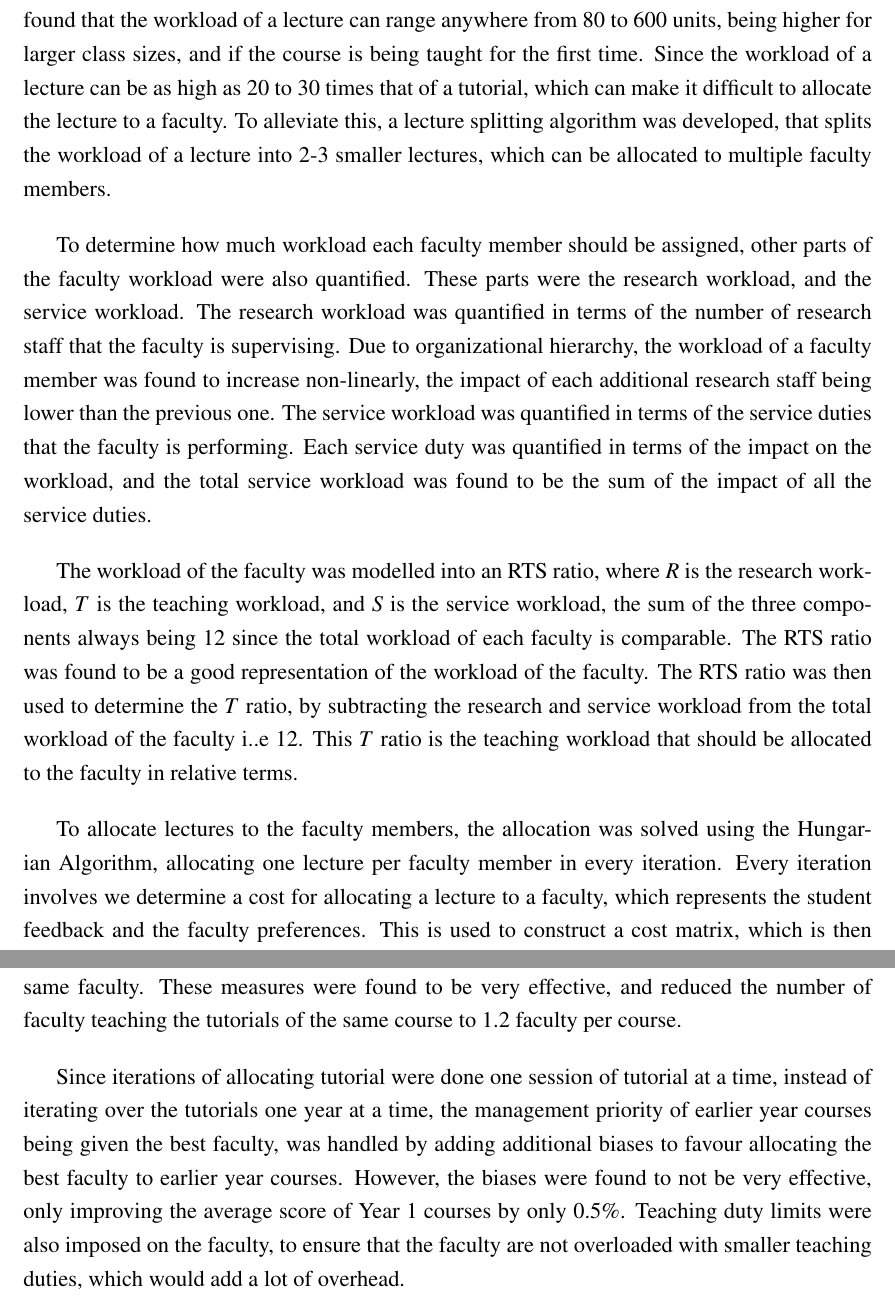
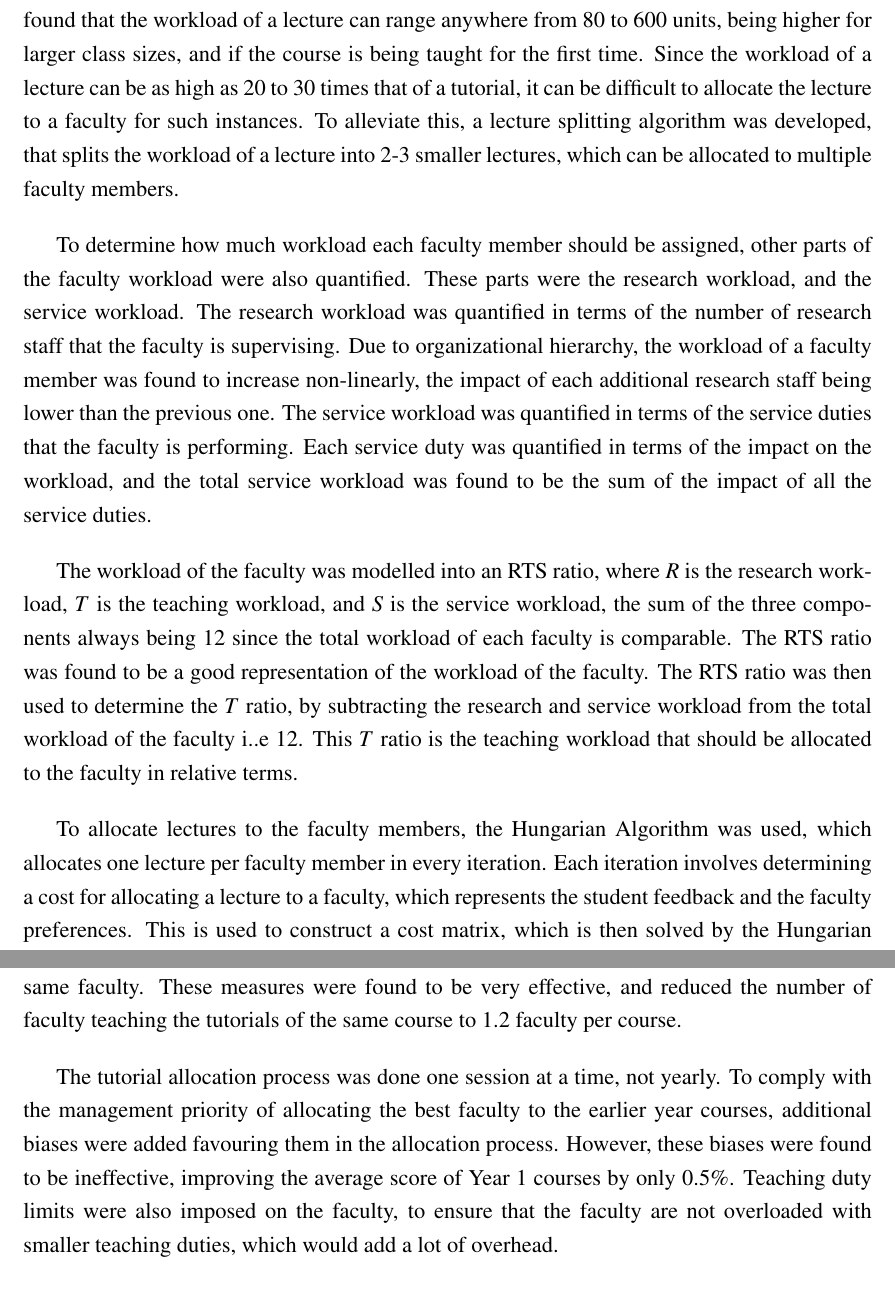
Before and after one commit to whoisarpit/thesis, a LaTeX thesis (main.tex, which reads chapters/further_work.tex): two parts of pages 114 and 115 of 120, joined at a grey line, cut so that both start at the same text. Compiled offline with pdfLaTeX.

Commit message:
Conclusion fixes

```diff
--- a/chapters/further_work.tex
+++ b/chapters/further_work.tex
@@ -8,13 +8,13 @@ To quantify the workload involved in the teaching activities of a course, the ac
 
 For each of these stages, the factors affecting the workload were identified. These factors were the Course Newness i.e. whether the course is being taught for the first time by the faculty, and is the course being taught for the first time in the department, the Class Size i.e. the number of students enrolled in the course, the Activity Type i.e. whether the teaching activity is a lecture, a tutorial, or a lab session. Using these factors, a model was developed to quantify the workload involved in the three teaching activities of the course in the form of Workload Units.
 
-The workload of tutorials and lab sessions was found to be typically 20-40 units. It was found that the workload of a lecture can range anywhere from 80 to 600 units, being higher for larger class sizes, and if the course is being taught for the first time. Since the workload of a lecture can be as high as 20 to 30 times that of a tutorial, which can make it difficult to allocate the lecture to a faculty. To alleviate this, a lecture splitting algorithm was developed, that splits the workload of a lecture into 2-3 smaller lectures, which can be allocated to multiple faculty members.
+The workload of tutorials and lab sessions was found to be typically 20-40 units. It was found that the workload of a lecture can range anywhere from 80 to 600 units, being higher for larger class sizes, and if the course is being taught for the first time. Since the workload of a lecture can be as high as 20 to 30 times that of a tutorial, it can be difficult to allocate the lecture to a faculty for such instances. To alleviate this, a lecture splitting algorithm was developed, that splits the workload of a lecture into 2-3 smaller lectures, which can be allocated to multiple faculty members.
 
 To determine how much workload each faculty member should be assigned, other parts of the faculty workload were also quantified. These parts were the research workload, and the service workload. The research workload was quantified in terms of the number of research staff that the faculty is supervising. Due to organizational hierarchy, the workload of a faculty member was found to increase non-linearly, the impact of each additional research staff being lower than the previous one. The service workload was quantified in terms of the service duties that the faculty is performing. Each service duty was quantified in terms of the impact on the workload, and the total service workload was found to be the sum of the impact of all the service duties.
 
 The workload of the faculty was modelled into an RTS ratio, where $R$ is the research workload, $T$ is the teaching workload, and $S$ is the service workload, the sum of the three components always being 12 since the total workload of each faculty is comparable. The RTS ratio was found to be a good representation of the workload of the faculty. The RTS ratio was then used to determine the $T$ ratio, by subtracting the research and service workload from the total workload of the faculty i..e 12. This $T$ ratio is the teaching workload that should be allocated to the faculty in relative terms.
 
-To allocate lectures to the faculty members, the allocation was solved using the Hungarian Algorithm, allocating one lecture per faculty member in every iteration. Every iteration involves we determine a cost for allocating a lecture to a faculty, which represents the student feedback and the faculty preferences. This is used to construct a cost matrix, which is then solved by the Hungarian Algorithm. To handle the management priority of earlier year courses being given the best faculty, the allocation is done one year at a time, giving earlier years the best faculty, and then moving on to the next year.
+To allocate lectures to the faculty members, the Hungarian Algorithm was used, which allocates one lecture per faculty member in every iteration. Each iteration involves determining a cost for allocating a lecture to a faculty, which represents the student feedback and the faculty preferences. This is used to construct a cost matrix, which is then solved by the Hungarian Algorithm. To handle the management priority of earlier year courses being given the best faculty, the allocation is done one year at a time, giving earlier years the best faculty, and then moving on to the next year.
 
 The $T$ ratio of the faculty, combined with the workload of the lecture, is used to determine the workload limit for the faculty. Between iterations of the Hungarian Algorithm, the workload limit is used to determine if a faculty can be allocated another lecture.
 
@@ -26,7 +26,7 @@ Allocation of tutorials was implemented similar to the lecture allocation, using
 
 However, there was still an issue with fragmentation i.e. the tutorials of the same course being taught by multiple different faculty. It was found that on average, a course had 4.5 different faculty teaching the tutorials of the course. To avoid this, additional measures were taken, which involved batching of tutorials into groups of up to 6 tutorials of the same course, and adding a consistency bias, which favors allocating the tutorials of the same course to the same faculty. These measures were found to be very effective, and reduced the number of faculty teaching the tutorials of the same course to 1.2 faculty per course.
 
-Since iterations of allocating tutorial were done one session of tutorial at a time, instead of iterating over the tutorials one year at a time, the management priority of earlier year courses being given the best faculty, was handled by adding additional biases to favour allocating the best faculty to earlier year courses. However, the biases were found to not be very effective, only improving the average score of Year 1 courses by only 0.5\%. Teaching duty limits were also imposed on the faculty, to ensure that the faculty are not overloaded with smaller teaching duties, which would add a lot of overhead.
+The tutorial allocation process was done one session at a time, not yearly. To comply with the management priority of allocating the best faculty to the earlier year courses, additional biases were added favouring them in the allocation process. However, these biases were found to be ineffective, improving the average score of Year 1 courses by only 0.5\%. Teaching duty limits were also imposed on the faculty, to ensure that the faculty are not overloaded with smaller teaching duties, which would add a lot of overhead.
 
 Additionally, pre-allocation of tutorials was also implemented, similar to lecture pre allocation, which was able to improve tutorial allocation by an additional 3\%, from 73\% to 76\%. However, workload relaxation was avoided, in favour of a dynamic limit adjustment approach, which adjusts the workload limits and teaching duty limits of faculty in a targeted manner to allow allocation of additional tutorials to the faculty. The dynamic limit adjustment approach was found to be very effective, and was able to improve tutorial allocation from 76\% to 100\%, allocating all tutorials to the faculty, without adversely affecting the workload limits of the faculty.
 
```
Also changed, not shown: chapters/further_work.tex (2 more changed lines).
